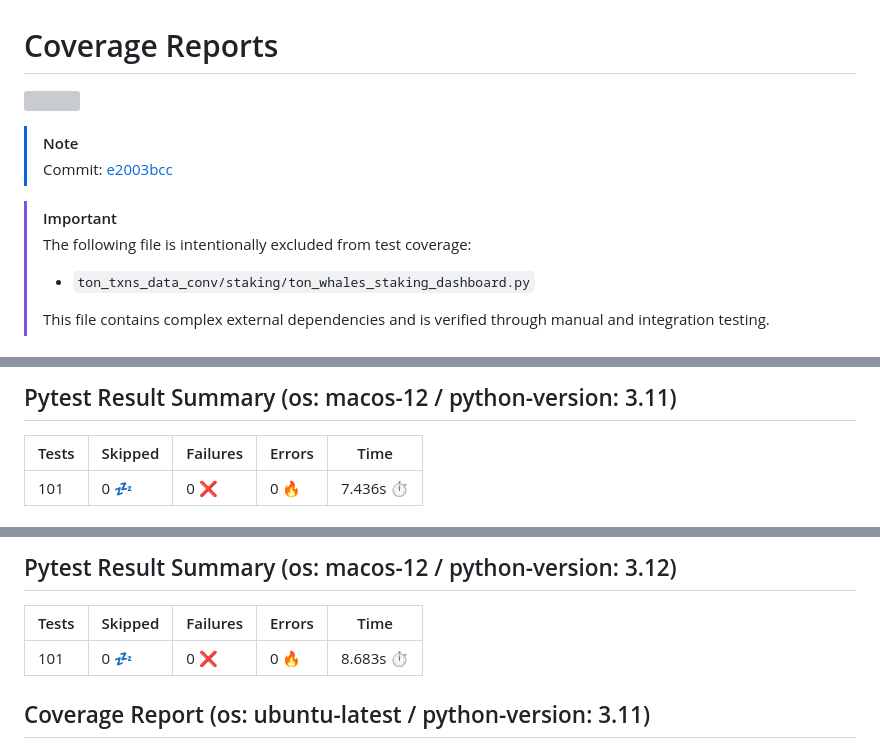
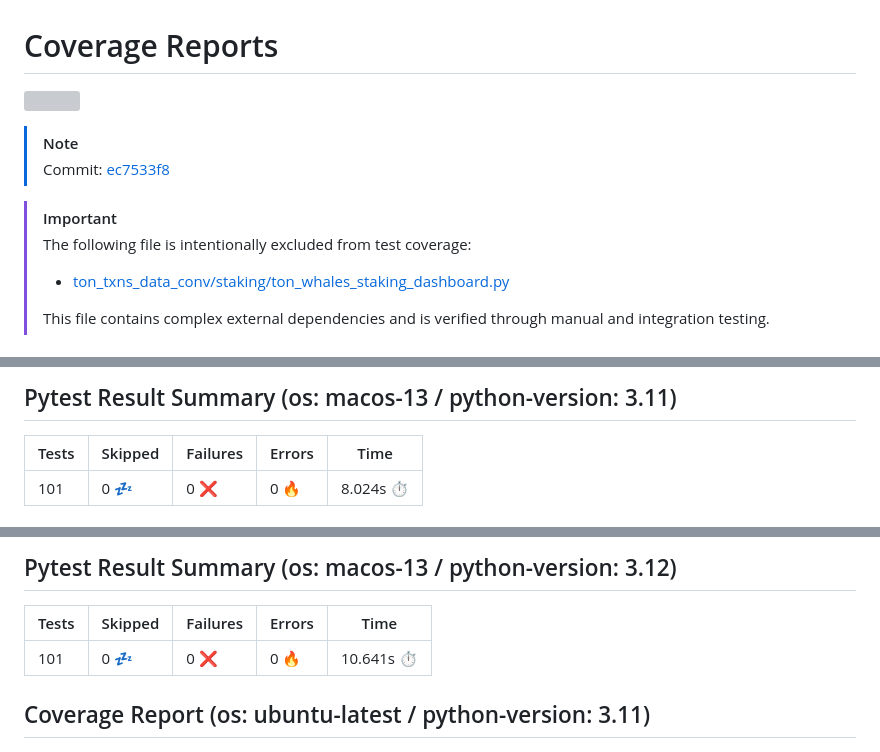
Before and after one commit to 7rikazhexde/ton-txns-data-conv, a Markdown page: README.md, 3 parts joined by grey strips. Drawn GitHub-style; grey boxes are pictures that could not be loaded.

```diff
--- a/README.md
+++ b/README.md
@@ -3,11 +3,11 @@
 
 > [!Note]
 >
-> Commit: [e2003bcc](https://github.com/7rikazhexde/ton-txns-data-conv/tree/e2003bcc)
+> Commit: [ec7533f8](https://github.com/7rikazhexde/ton-txns-data-conv/tree/ec7533f8)
 
 > [!Important]
 > The following file is intentionally excluded from test coverage:
-> - `ton_txns_data_conv/staking/ton_whales_staking_dashboard.py`
+> - [ton_txns_data_conv/staking/ton_whales_staking_dashboard.py](https://github.com/7rikazhexde/ton-txns-data-conv/blob/ec7533f8f0265ae3246bbe4cb9d5b3f20891d427/ton_txns_data_conv/staking/ton_whales_staking_dashboard.py)
 >
 > This file contains complex external dependencies and is verified through manual and integration testing.
 >
@@ -16,7 +16,7 @@
 
-## Pytest Result Summary (os: macos-12 / python-version: 3.11)
+## Pytest Result Summary (os: macos-13 / python-version: 3.11)
 | Tests | Skipped | Failures | Errors | Time |
 | ----- | ------- | -------- | -------- | ------------------ |
-| 101 | 0 :zzz: | 0 :x: | 0 :fire: | 7.436s :stopwatch: |
+| 101 | 0 :zzz: | 0 :x: | 0 :fire: | 8.024s :stopwatch: |
 
 
@@ -25,8 +25,8 @@
 
-## Pytest Result Summary (os: macos-12 / python-version: 3.12)
+## Pytest Result Summary (os: macos-13 / python-version: 3.12)
 | Tests | Skipped | Failures | Errors | Time |
 | ----- | ------- | -------- | -------- | ------------------ |
-| 101 | 0 :zzz: | 0 :x: | 0 :fire: | 8.683s :stopwatch: |
+| 101 | 0 :zzz: | 0 :x: | 0 :fire: | 10.641s :stopwatch: |
 
 
 ## Coverage Report (os: ubuntu-latest / python-version: 3.11)
```
Also changed, not shown: other parts of README.md (+13 -13 lines).
